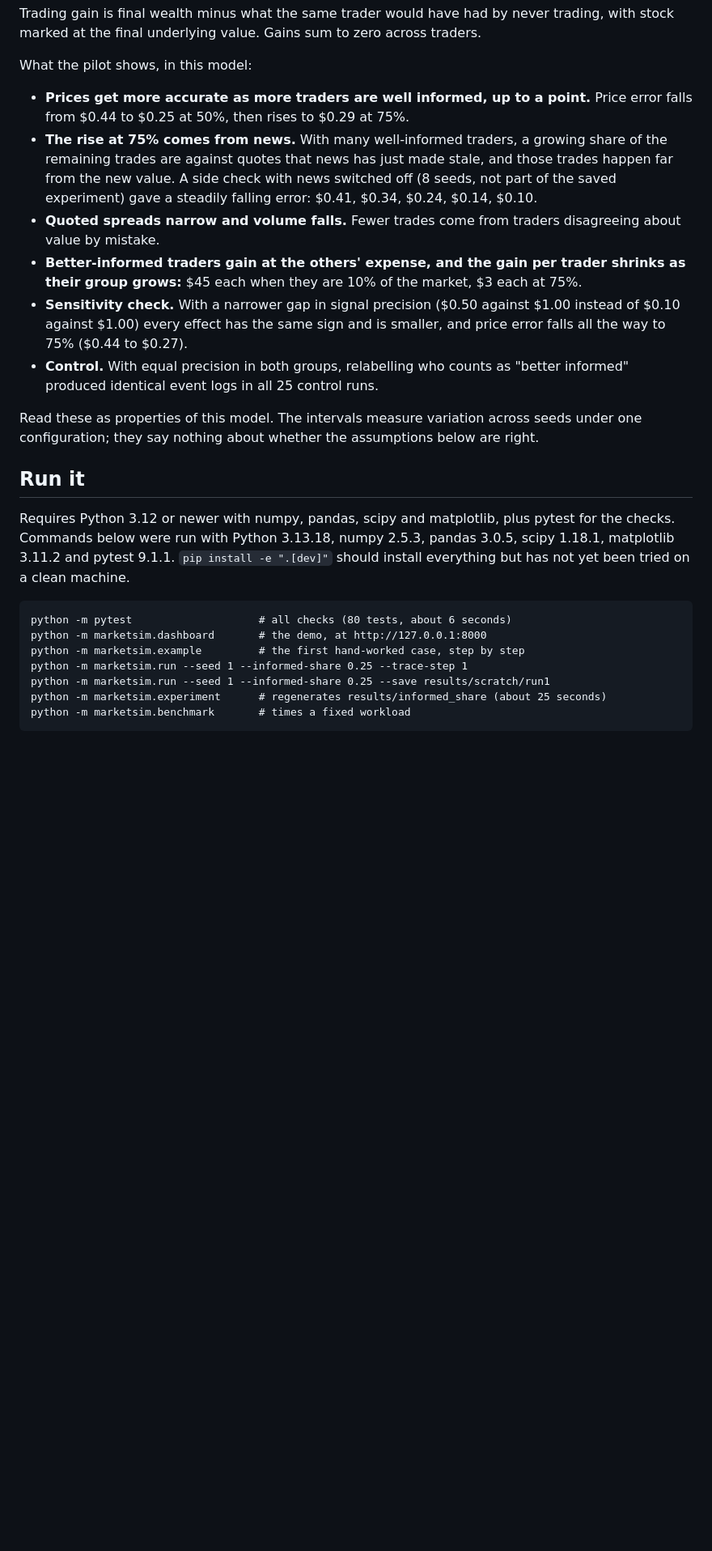
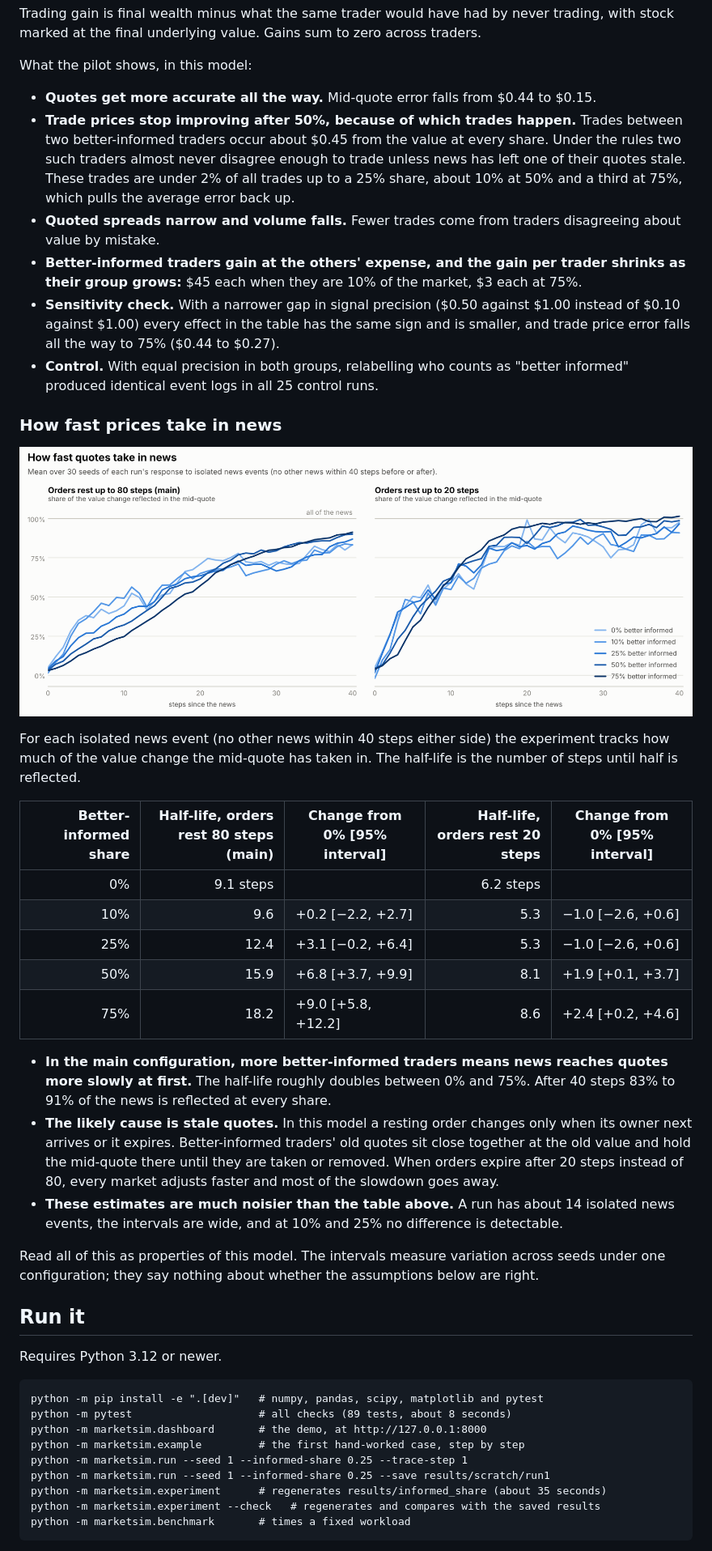
Before and after one commit to DominicLucci/MarketSimR, a Markdown page: README.md, the part around one of its changes. Shown at 81% size. GitHub-like rendering; pictures changed too: results/informed_share/news_response.png (added); blank space fills up the shorter version.

````diff
--- a/README.md
+++ b/README.md
@@ -51,39 +55,66 @@ with stock marked at the final underlying value. Gains sum to zero across trader
 
 What the pilot shows, in this model:
 
-- **Prices get more accurate as more traders are well informed, up to a point.** Price
-  error falls from $0.44 to $0.25 at 50%, then rises to $0.29 at 75%.
-- **The rise at 75% comes from news.** With many well-informed traders, a growing share of
-  the remaining trades are against quotes that news has just made stale, and those trades
-  happen far from the new value. A side check with news switched off (8 seeds, not part of
-  the saved experiment) gave a steadily falling error: $0.41, $0.34, $0.24, $0.14, $0.10.
+- **Quotes get more accurate all the way.** Mid-quote error falls from $0.44 to $0.15.
+- **Trade prices stop improving after 50%, because of which trades happen.** Trades between
+  two better-informed traders occur about $0.45 from the value at every share. Under the
+  rules two such traders almost never disagree enough to trade unless news has left one
+  of their quotes stale. These trades are under 2% of all trades up to a 25% share, about
+  10% at 50% and a third at 75%, which pulls the average error back up.
 - **Quoted spreads narrow and volume falls.** Fewer trades come from traders disagreeing
   about value by mistake.
 - **Better-informed traders gain at the others' expense, and the gain per trader shrinks as
   their group grows:** $45 each when they are 10% of the market, $3 each at 75%.
 - **Sensitivity check.** With a narrower gap in signal precision ($0.50 against $1.00
-  instead of $0.10 against $1.00) every effect has the same sign and is smaller, and price
-  error falls all the way to 75% ($0.44 to $0.27).
+  instead of $0.10 against $1.00) every effect in the table has the same sign and is
+  smaller, and trade price error falls all the way to 75% ($0.44 to $0.27).
 - **Control.** With equal precision in both groups, relabelling who counts as "better
   informed" produced identical event logs in all 25 control runs.
 
-Read these as properties of this model. The intervals measure variation across seeds
-under one configuration; they say nothing about whether the assumptions below are right.
+### How fast prices take in news
+
+![Share of a value change reflected in the mid-quote, by steps since the news](results/informed_share/news_response.png)
+
+For each isolated news event (no other news within 40 steps either side) the experiment
+tracks how much of the value change the mid-quote has taken in. The half-life is the
+number of steps until half is reflected.
+
+| Better-informed share | Half-life, orders rest 80 steps (main) | Change from 0% [95% interval] | Half-life, orders rest 20 steps | Change from 0% [95% interval] |
+| ---: | ---: | --- | ---: | --- |
+| 0% | 9.1 steps | | 6.2 steps | |
+| 10% | 9.6 | +0.2 [−2.2, +2.7] | 5.3 | −1.0 [−2.6, +0.6] |
+| 25% | 12.4 | +3.1 [−0.2, +6.4] | 5.3 | −1.0 [−2.6, +0.6] |
+| 50% | 15.9 | +6.8 [+3.7, +9.9] | 8.1 | +1.9 [+0.1, +3.7] |
+| 75% | 18.2 | +9.0 [+5.8, +12.2] | 8.6 | +2.4 [+0.2, +4.6] |
+
+- **In the main configuration, more better-informed traders means news reaches quotes more
+  slowly at first.** The half-life roughly doubles between 0% and 75%. After 40 steps
+  83% to 91% of the news is reflected at every share.
+- **The likely cause is stale quotes.** In this model a resting order changes only when its
+  owner next arrives or it expires. Better-informed traders' old quotes sit close together
+  at the old value and hold the mid-quote there until they are taken or removed. When
+  orders expire after 20 steps instead of 80, every market adjusts faster and most of
+  the slowdown goes away.
+- **These estimates are much noisier than the table above.** A run has about 14 isolated
+  news events, the intervals are wide, and at 10% and 25% no difference is detectable.
+
+Read all of this as properties of this model. The intervals measure variation across
+seeds under one configuration; they say nothing about whether the assumptions below are
+right.
 
 ## Run it
 
-Requires Python 3.12 or newer with numpy, pandas, scipy and matplotlib, plus pytest for the
-checks. Commands below were run with Python 3.13.18, numpy 2.5.3, pandas 3.0.5,
-scipy 1.18.1, matplotlib 3.11.2 and pytest 9.1.1. `pip install -e ".[dev]"` should install
-everything but has not yet been tried on a clean machine.
+Requires Python 3.12 or newer.
 
 ```
-python -m pytest                    # all checks (80 tests, about 6 seconds)
+python -m pip install -e ".[dev]"   # numpy, pandas, scipy, matplotlib and pytest
+python -m pytest                    # all checks (89 tests, about 8 seconds)
 python -m marketsim.dashboard       # the demo, at http://127.0.0.1:8000
 python -m marketsim.example         # the first hand-worked case, step by step
 python -m marketsim.run --seed 1 --informed-share 0.25 --trace-step 1
 python -m marketsim.run --seed 1 --informed-share 0.25 --save results/scratch/run1
-python -m marketsim.experiment      # regenerates results/informed_share (about 25 seconds)
+python -m marketsim.experiment      # regenerates results/informed_share (about 35 seconds)
+python -m marketsim.experiment --check   # regenerates and compares with the saved results
 python -m marketsim.benchmark       # times a fixed workload
 ```
 
````
Also changed, not shown: other parts of README.md (+28 -14 lines), docs/STATUS.md (+71 -46 lines), docs/model_rules.md (+18 -2 lines), 13 other files.
